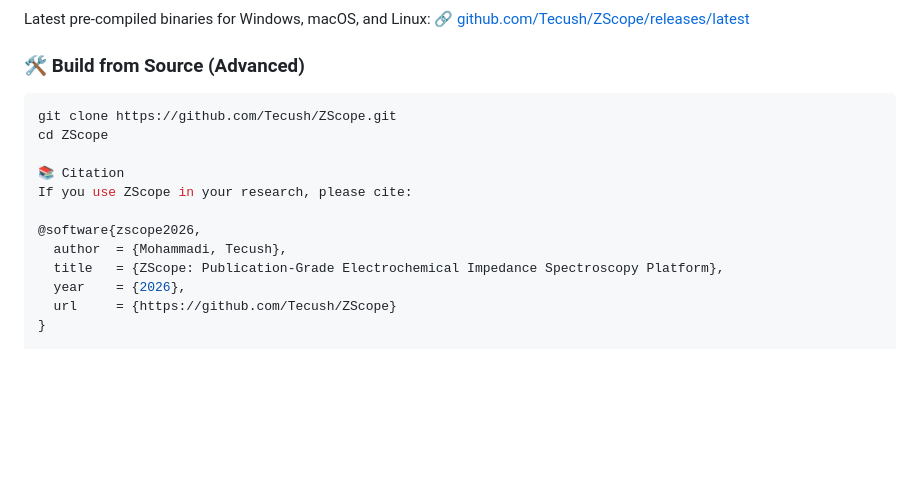
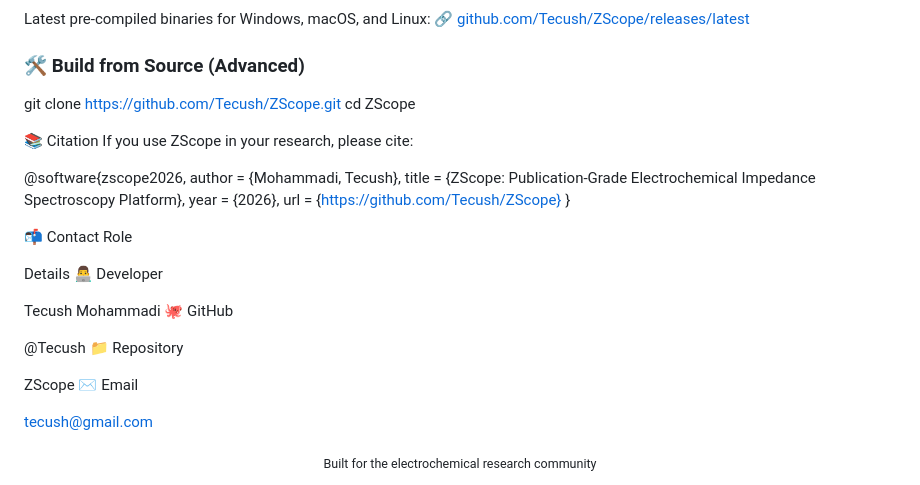
Before and after one commit to Tecush/ZScope, a Markdown page: README.md, the part around the change. Rendered like a GitHub page; blank space fills up the shorter version.

Commit message:
Update README with developer contact details
Added contact information for the developer and a note for the electrochemical research community.

````diff
--- a/README.md
+++ b/README.md
@@ -196,7 +196,6 @@ Latest pre-compiled binaries for Windows, macOS, and Linux:
 🔗 [github.com/Tecush/ZScope/releases/latest](https://github.com/Tecush/ZScope/releases/latest)
 
 ### 🛠️ Build from Source (Advanced)
-```bash
 git clone https://github.com/Tecush/ZScope.git
 cd ZScope
 
@@ -209,3 +208,23 @@ If you use ZScope in your research, please cite:
   year    = {2026},
   url     = {https://github.com/Tecush/ZScope}
 }
+
+📬 Contact
+Role
+
+Details
+👨‍💻 Developer
+
+Tecush Mohammadi
+🐙 GitHub
+
+@Tecush
+📁 Repository
+
+ZScope
+✉️ Email
+
+tecush@gmail.com
+<div align="center">
+  <sub>Built for the electrochemical research community</sub>
+</div>
````
